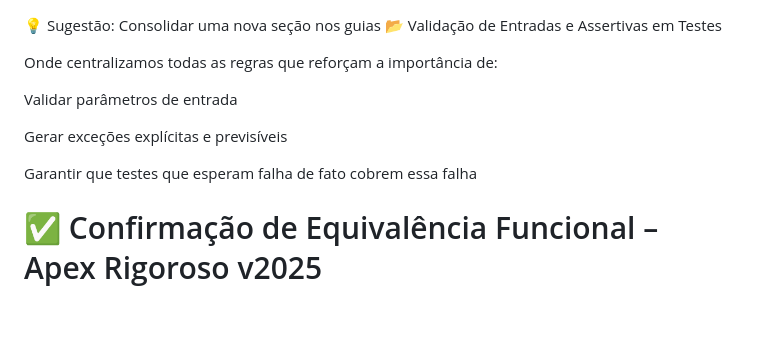
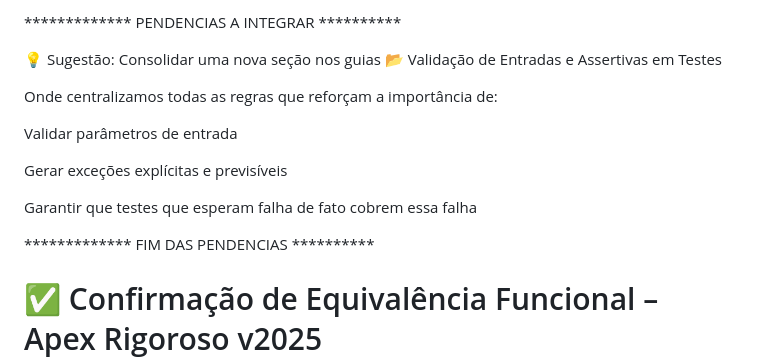
Before and after one commit to leogbo/gpt-guides, a Markdown page: apex/confirmacao-final.md, the part around the change. Rendered like a GitHub page; blank space fills up the shorter version.

```diff
--- a/apex/confirmacao-final.md
+++ b/apex/confirmacao-final.md
@@ -1,3 +1,5 @@
+************* PENDENCIAS A INTEGRAR **********
+
 💡 Sugestão: Consolidar uma nova seção nos guias
 📂 Validação de Entradas e Assertivas em Testes
 
@@ -9,6 +11,7 @@ Gerar exceções explícitas e previsíveis
 
 Garantir que testes que esperam falha de fato cobrem essa falha
 
+************* FIM DAS PENDENCIAS **********
 
 # ✅ Confirmação de Equivalência Funcional – Apex Rigoroso v2025
 
```
